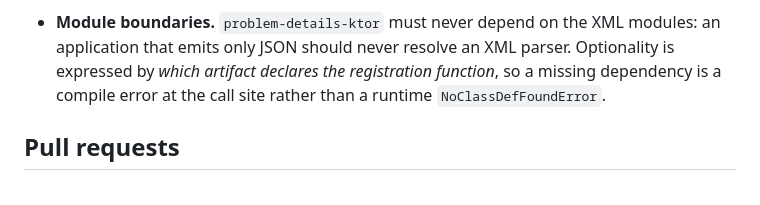
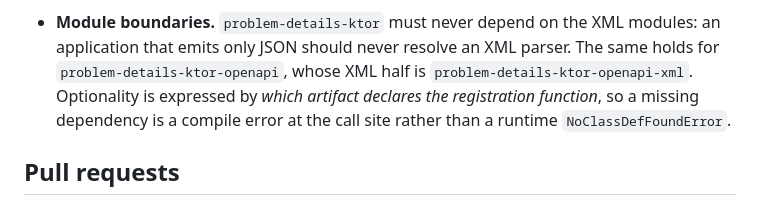
Before and after one commit to ilyankin/kotlin-rfc9457, a Markdown page: CONTRIBUTING.md, the part around the change. Drawn GitHub-style.

```diff
--- a/CONTRIBUTING.md
+++ b/CONTRIBUTING.md
@@ -83,9 +83,10 @@ tests, because Ktor's `Logger` is an `expect interface` whose JVM `actual` is a
   consumers at compile time.
 
 - **Module boundaries.** `problem-details-ktor` must never depend on the XML modules: an application
-  that emits only JSON should never resolve an XML parser. Optionality is expressed by *which
-  artifact declares the registration function*, so a missing dependency is a compile error at the
-  call site rather than a runtime `NoClassDefFoundError`.
+  that emits only JSON should never resolve an XML parser. The same holds for
+  `problem-details-ktor-openapi`, whose XML half is `problem-details-ktor-openapi-xml`. Optionality is
+  expressed by *which artifact declares the registration function*, so a missing dependency is a
+  compile error at the call site rather than a runtime `NoClassDefFoundError`.
 
 ## Pull requests
 
```
Also changed, not shown: README.md (+10 -2 lines).
